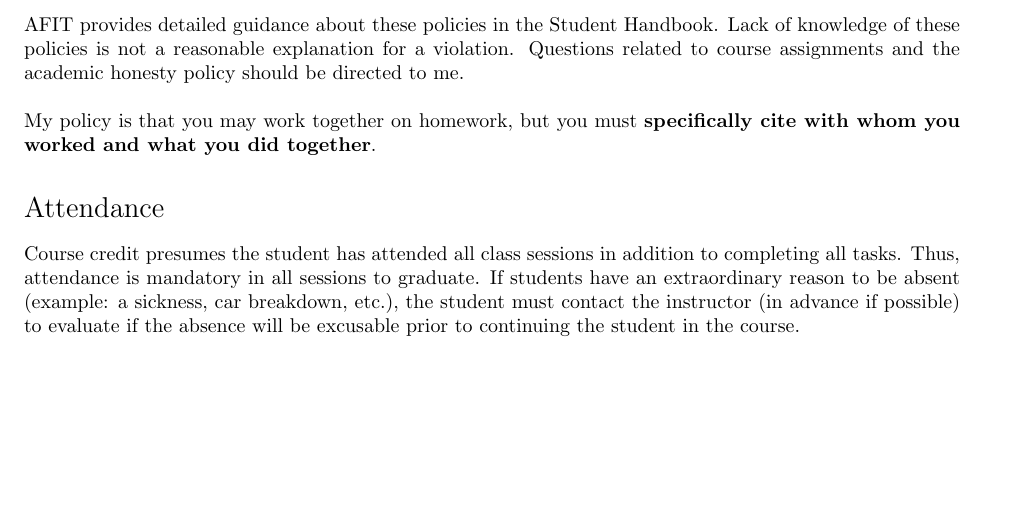
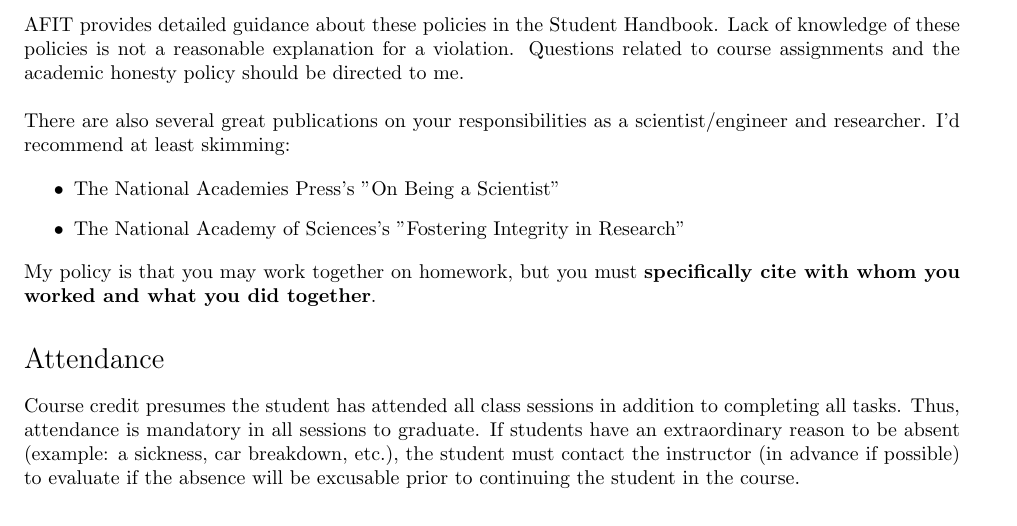
Before and after one commit to dabotop2/NENG685, a LaTeX document (Syllabus/NENG_685_Syllabus.tex): part of page 3 of 3 before the commit and part of page 3 of 4 after it, cut so that both start at the same text, the shorter picture padded with empty space. Compiled offline with pdfLaTeX.

Commit message:
Updated Syllabus
 - Added engineering/research ethics resources

```diff
--- a/Syllabus/NENG_685_Syllabus.tex
+++ b/Syllabus/NENG_685_Syllabus.tex
@@ -156,6 +156,13 @@ Non-Attribution - "All guest speakers, students, and permanent-party personnel a
 
 AFIT provides detailed guidance about these policies in the Student Handbook. Lack of knowledge of these policies is not a reasonable explanation for a violation. Questions related to course assignments and the academic honesty policy should be directed to me. \newline
 
+There are also several great publications on your responsibilities as a scientist/engineer and researcher.  I'd recommend at least skimming:
+
+\begin{itemize}
+  \item The National Academies Press's \href{https://www.nap.edu/catalog/12192/on-being-a-scientist-a-guide-to-responsible-conduct-in}{"On Being a Scientist"}
+  \item The National Academy of Sciences's \href{https://www.nap.edu/catalog/21896/fostering-integrity-in-research}{"Fostering Integrity in Research"}
+\end{itemize}
+
 My policy is that you may work together on homework, but you must \textbf{specifically cite with whom you worked and what you did together}.
 
 \section*{Attendance}
```
Also changed, not shown: Syllabus/NENG_685_Syllabus.pdf.
